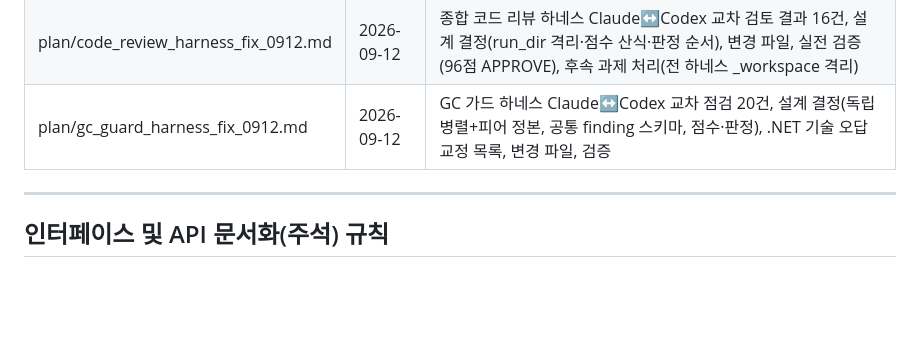
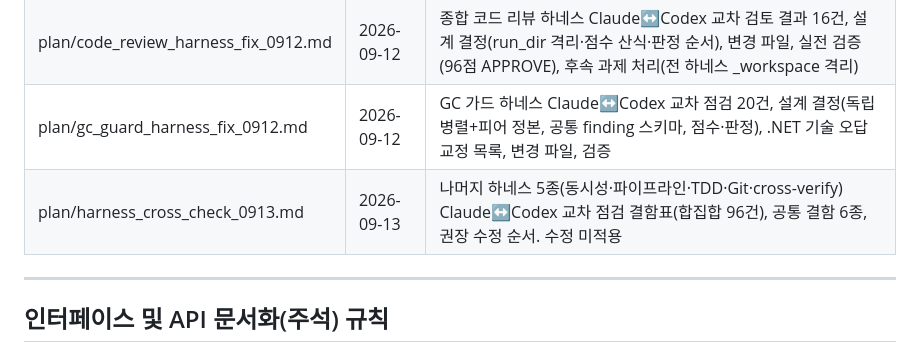
Before and after one commit to BerryBless/WebProject, a Markdown page: AGENTS.md, the part around the change. Rendered like a GitHub page; blank space fills up the shorter version.

```diff
--- a/AGENTS.md
+++ b/AGENTS.md
@@ -68,6 +68,7 @@ plan/<기능명>_<MMDD>.md
 | plan/harness_audit_0911.md | 2026-09-11 | 하네스 전수조사 결과(F1~F13), 수정 내역, 오케스트레이터 5종 실행 검증, 재감사 스크립트 |
 | plan/code_review_harness_fix_0912.md | 2026-09-12 | 종합 코드 리뷰 하네스 Claude↔Codex 교차 검토 결과 16건, 설계 결정(run_dir 격리·점수 산식·판정 순서), 변경 파일, 실전 검증(96점 APPROVE), 후속 과제 처리(전 하네스 _workspace 격리) |
 | plan/gc_guard_harness_fix_0912.md | 2026-09-12 | GC 가드 하네스 Claude↔Codex 교차 점검 20건, 설계 결정(독립 병렬+피어 정본, 공통 finding 스키마, 점수·판정), .NET 기술 오답 교정 목록, 변경 파일, 검증 |
+| plan/harness_cross_check_0913.md | 2026-09-13 | 나머지 하네스 5종(동시성·파이프라인·TDD·Git·cross-verify) Claude↔Codex 교차 점검 결함표(합집합 96건), 공통 결함 6종, 권장 수정 순서. 수정 미적용 |
 
 ---
 
```
Also changed, not shown: CLAUDE.md (+1 -0 lines), plan/harness_cross_check_0913.md (added, +163 -0 lines).
